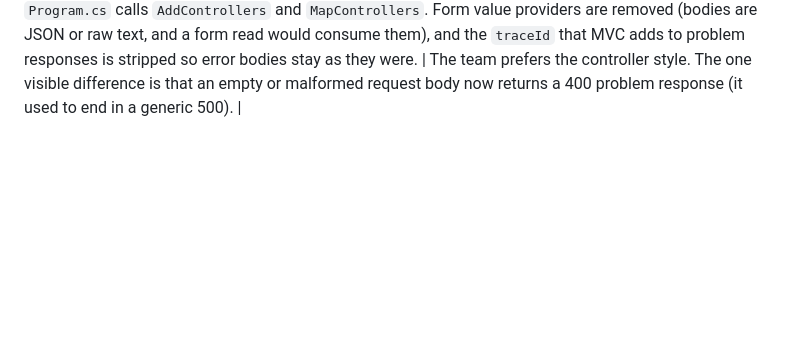
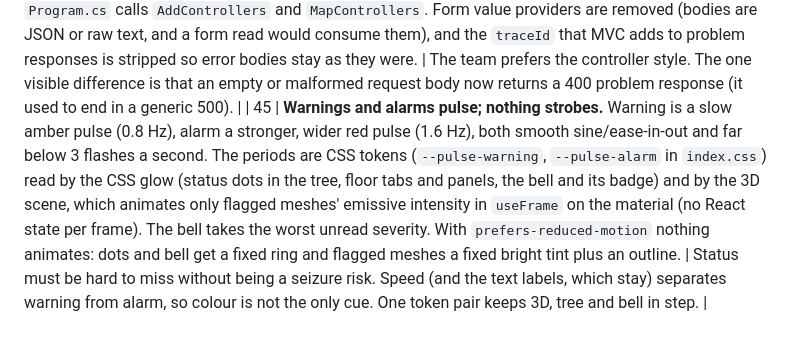
Before and after one commit to AliQumail/SensorMind, a Markdown page: docs/decisions.md, the part around the change. GitHub-like rendering; blank space fills up the shorter version.

```diff
--- a/docs/decisions.md
+++ b/docs/decisions.md
@@ -74,3 +74,4 @@ Where the spec was ambiguous, or where implementation forced a choice, this file
 | 42 | **Unhandled exceptions return a generic 500 problem response** (`RequestLogMiddleware`, which replaces `UseExceptionHandler`): a fixed title, no detail, no exception text. The exception is written to the console log only. | The client gets JSON it can map, and nothing internal leaves the server. |
 | 43 | **Request log table `logs`** (`id` identity, `timestamp_utc`, `type` SUCCESS/FAILURE, `status_code`, `method`, `path`, `logged_in_user`, `error_message`), written by the same middleware after the response is sent, through `ILogRepository`. Logged: every 4xx/5xx response, plus successful writes (login, tenant create/edit/delete, chat). Not logged: successful reads (live feed, history, plant, sites, health) and tenant validate. Never stored: bodies, query strings, the chat question, headers, passwords, tokens or keys. `logged_in_user` is the signed-in name, or the attempted name for a login (set through `HttpContext.Items`), empty for other anonymous calls. `error_message` is a fixed reason (HTTP reason phrase, `Wrong username or password`, the chat's friendly error, or `Unhandled <ExceptionName>`), cut at 500 characters. | The reasons are generic by construction, so no secret can reach the table. A failed write is a console warning only and never affects the request. A chat stream that fails after it started is stored as FAILURE with status 200, because the HTTP status was already sent. No retention or UI yet: read it with SQL, e.g. `select * from logs order by id desc limit 50;`. |
 | 44 | **Controllers instead of minimal APIs.** One `[ApiController]` per group in `SensorMind.Api/Controllers` (`AuthController`, `PlantController`, `ReadingsController`, `SitesController`, `TenantsController`, `ChatController`), with the same routes, status codes and JSON as before; they receive the repositories and services by constructor injection. `Program.cs` calls `AddControllers` and `MapControllers`. Form value providers are removed (bodies are JSON or raw text, and a form read would consume them), and the `traceId` that MVC adds to problem responses is stripped so error bodies stay as they were. | The team prefers the controller style. The one visible difference is that an empty or malformed request body now returns a 400 problem response (it used to end in a generic 500). |
+| 45 | **Warnings and alarms pulse; nothing strobes.** Warning is a slow amber pulse (0.8 Hz), alarm a stronger, wider red pulse (1.6 Hz), both smooth sine/ease-in-out and far below 3 flashes a second. The periods are CSS tokens (`--pulse-warning`, `--pulse-alarm` in `index.css`) read by the CSS glow (status dots in the tree, floor tabs and panels, the bell and its badge) and by the 3D scene, which animates only flagged meshes' emissive intensity in `useFrame` on the material (no React state per frame). The bell takes the worst unread severity. With `prefers-reduced-motion` nothing animates: dots and bell get a fixed ring and flagged meshes a fixed bright tint plus an outline. | Status must be hard to miss without being a seizure risk. Speed (and the text labels, which stay) separates warning from alarm, so colour is not the only cue. One token pair keeps 3D, tree and bell in step. |
```
Also changed, not shown: README.md (+1 -1 lines), docs/plant-config.md (+2 -2 lines), docs/images/phase1-equipment.png, report/figures/main.png, 10 other files.
